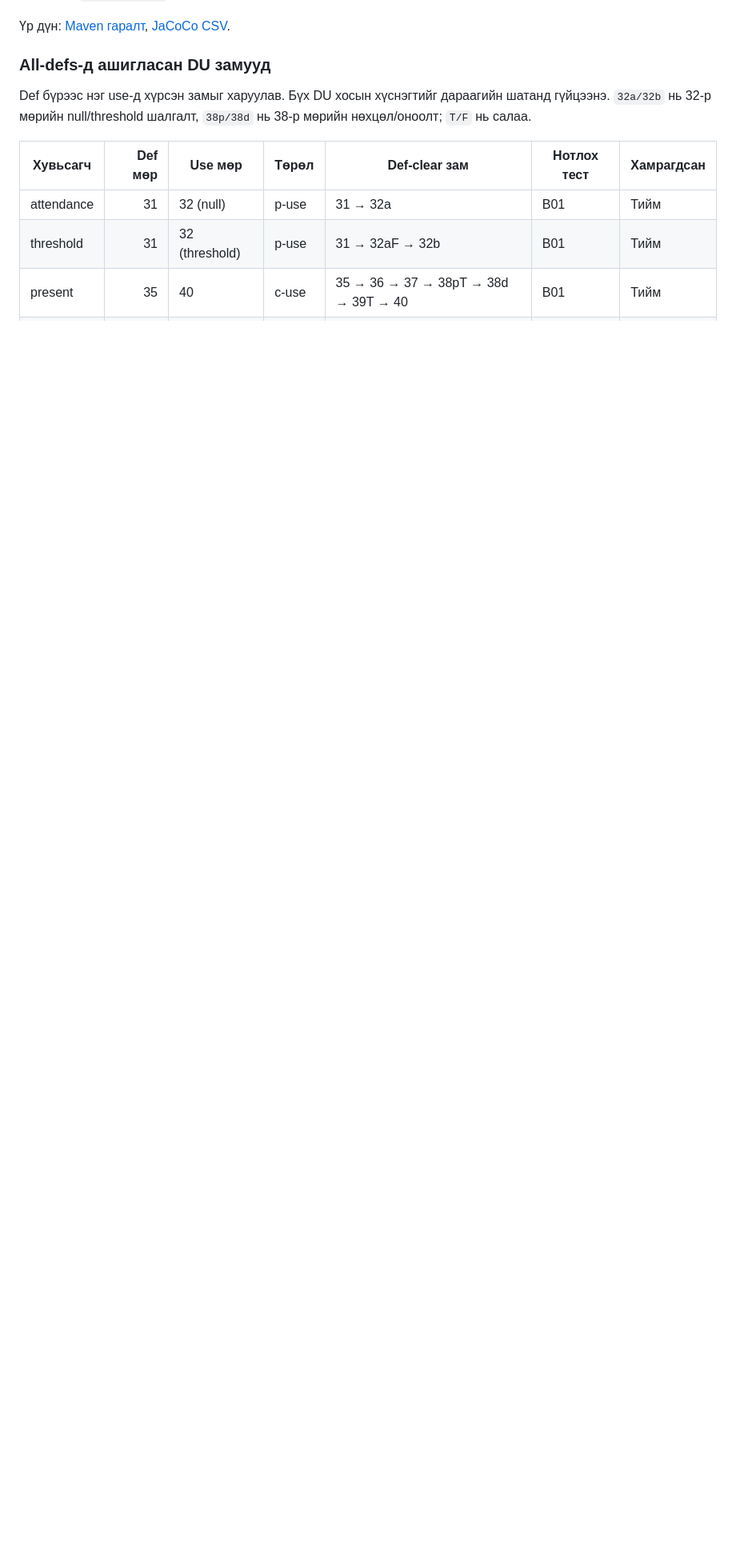
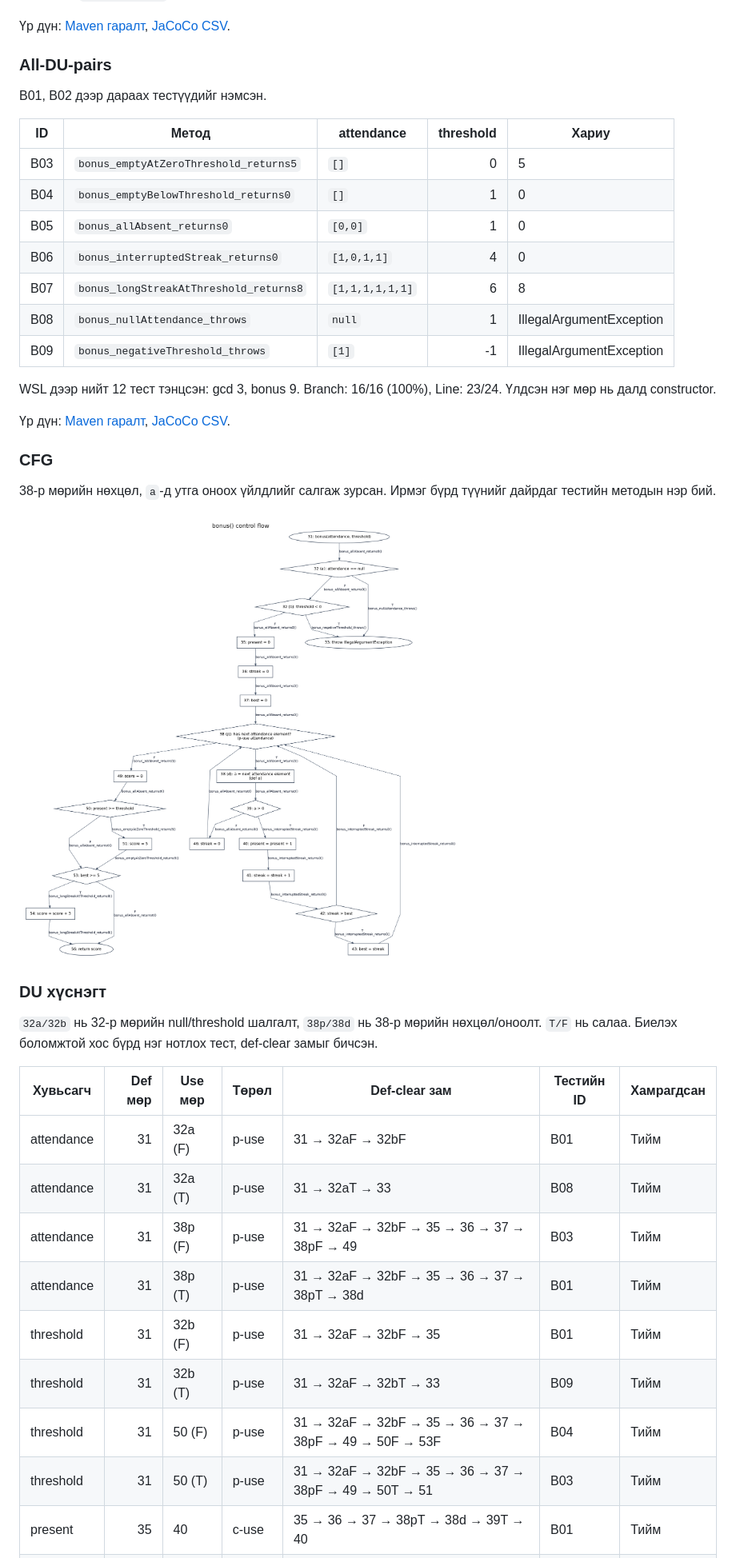
Before and after one commit to Bayraa12/F.CSA313_lab10, a Markdown page: README.md, the part around one of its changes. Shown at 80% size. GitHub-like rendering; pictures changed too: cfg-bonus.png (added); blank space fills up the shorter version.

Commit message:
B: test: complete bonus DU coverage and CFG

```diff
--- a/README.md
+++ b/README.md
@@ -86,12 +86,42 @@ WSL дээр нийт 5 тест тэнцсэн: gcd 3, bonus 2. Branch: 13/16 (
 
 Үр дүн: [Maven гаралт](results/mvn-verify-alldefs.txt), [JaCoCo CSV](results/jacoco-alldefs.csv).
 
-### All-defs-д ашигласан DU замууд
+### All-DU-pairs
 
-Def бүрээс нэг use-д хүрсэн замыг харуулав. Бүх DU хосын хүснэгтийг дараагийн шатанд гүйцээнэ. `32a/32b` нь 32-р мөрийн null/threshold шалгалт, `38p/38d` нь 38-р мөрийн нөхцөл/оноолт; `T/F` нь салаа.
+B01, B02 дээр дараах тестүүдийг нэмсэн.
 
-| Хувьсагч | Def мөр | Use мөр | Төрөл | Def-clear зам | Нотлох тест | Хамрагдсан |
+| ID | Метод | attendance | threshold | Хариу |
+|---|---|---|---:|---|
+| B03 | `bonus_emptyAtZeroThreshold_returns5` | `[]` | 0 | 5 |
+| B04 | `bonus_emptyBelowThreshold_returns0` | `[]` | 1 | 0 |
+| B05 | `bonus_allAbsent_returns0` | `[0,0]` | 1 | 0 |
+| B06 | `bonus_interruptedStreak_returns0` | `[1,0,1,1]` | 4 | 0 |
+| B07 | `bonus_longStreakAtThreshold_returns8` | `[1,1,1,1,1,1]` | 6 | 8 |
+| B08 | `bonus_nullAttendance_throws` | `null` | 1 | IllegalArgumentException |
+| B09 | `bonus_negativeThreshold_throws` | `[1]` | -1 | IllegalArgumentException |
+
+WSL дээр нийт 12 тест тэнцсэн: gcd 3, bonus 9. Branch: 16/16 (100%), Line: 23/24. Үлдсэн нэг мөр нь далд constructor.
+
+Үр дүн: [Maven гаралт](results/mvn-verify-alldu.txt), [JaCoCo CSV](results/jacoco-alldu.csv).
+
+### CFG
+
+38-р мөрийн нөхцөл, `a`-д утга оноох үйлдлийг салгаж зурсан. Ирмэг бүрд түүнийг дайрдаг тестийн методын нэр бий.
+
+![bonus CFG](cfg-bonus.png)
+
+### DU хүснэгт
+
+`32a/32b` нь 32-р мөрийн null/threshold шалгалт, `38p/38d` нь 38-р мөрийн нөхцөл/оноолт. `T/F` нь салаа. Биелэх боломжтой хос бүрд нэг нотлох тест, def-clear замыг бичсэн.
+
+| Хувьсагч | Def мөр | Use мөр | Төрөл | Def-clear зам | Тестийн ID | Хамрагдсан |
 |---|---:|---|---|---|---|---|
-| attendance | 31 | 32 (null) | p-use | 31 → 32a | B01 | Тийм |
-| threshold | 31 | 32 (threshold) | p-use | 31 → 32aF → 32b | B01 | Тийм |
+| attendance | 31 | 32a (F) | p-use | 31 → 32aF → 32bF | B01 | Тийм |
+| attendance | 31 | 32a (T) | p-use | 31 → 32aT → 33 | B08 | Тийм |
+| attendance | 31 | 38p (F) | p-use | 31 → 32aF → 32bF → 35 → 36 → 37 → 38pF → 49 | B03 | Тийм |
+| attendance | 31 | 38p (T) | p-use | 31 → 32aF → 32bF → 35 → 36 → 37 → 38pT → 38d | B01 | Тийм |
+| threshold | 31 | 32b (F) | p-use | 31 → 32aF → 32bF → 35 | B01 | Тийм |
+| threshold | 31 | 32b (T) | p-use | 31 → 32aF → 32bT → 33 | B09 | Тийм |
+| threshold | 31 | 50 (F) | p-use | 31 → 32aF → 32bF → 35 → 36 → 37 → 38pF → 49 → 50F → 53F | B04 | Тийм |
+| threshold | 31 | 50 (T) | p-use | 31 → 32aF → 32bF → 35 → 36 → 37 → 38pF → 49 → 50T → 51 | B03 | Тийм |
 | present | 35 | 40 | c-use | 35 → 36 → 37 → 38pT → 38d → 39T → 40 | B01 | Тийм |
```
Also changed, not shown: other parts of README.md (+33 -8 lines), 5 other files.
